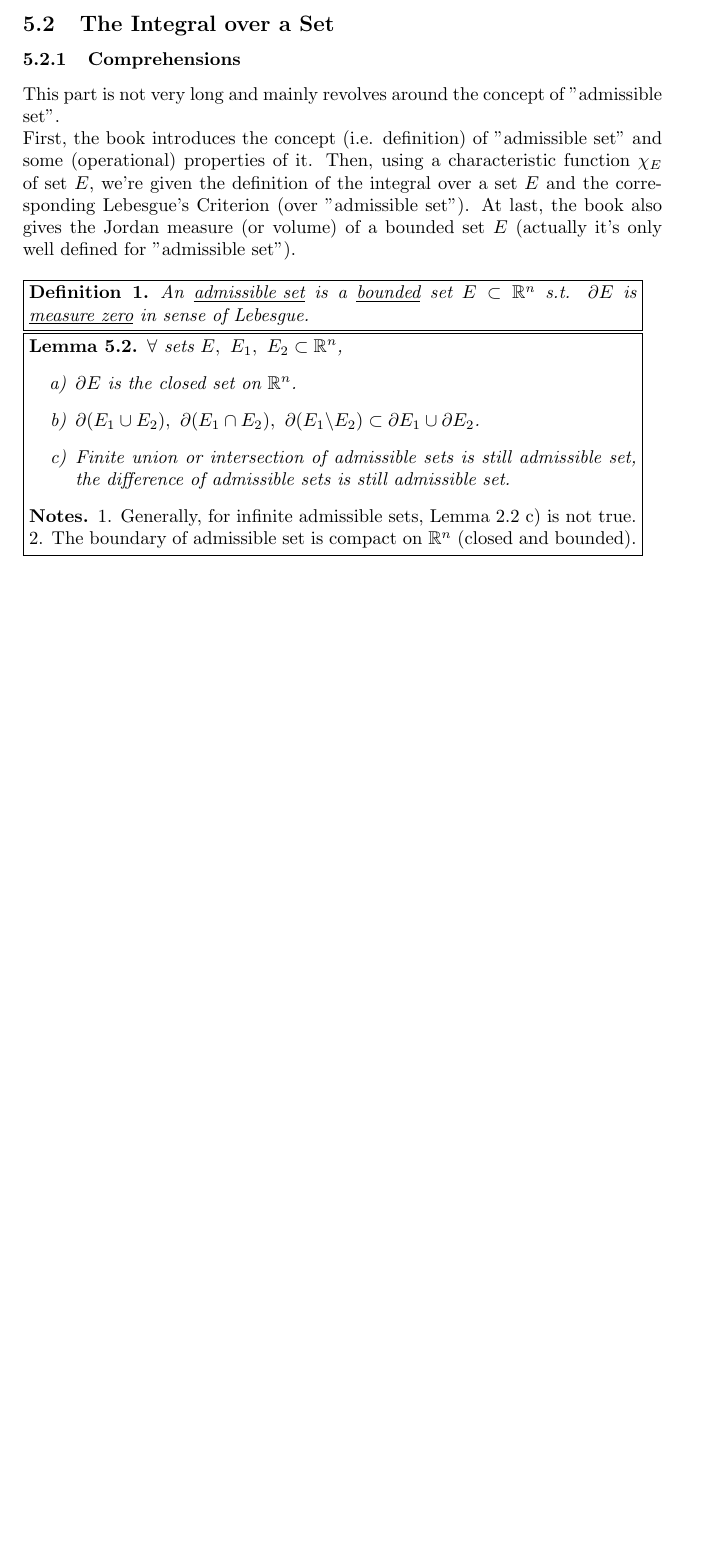
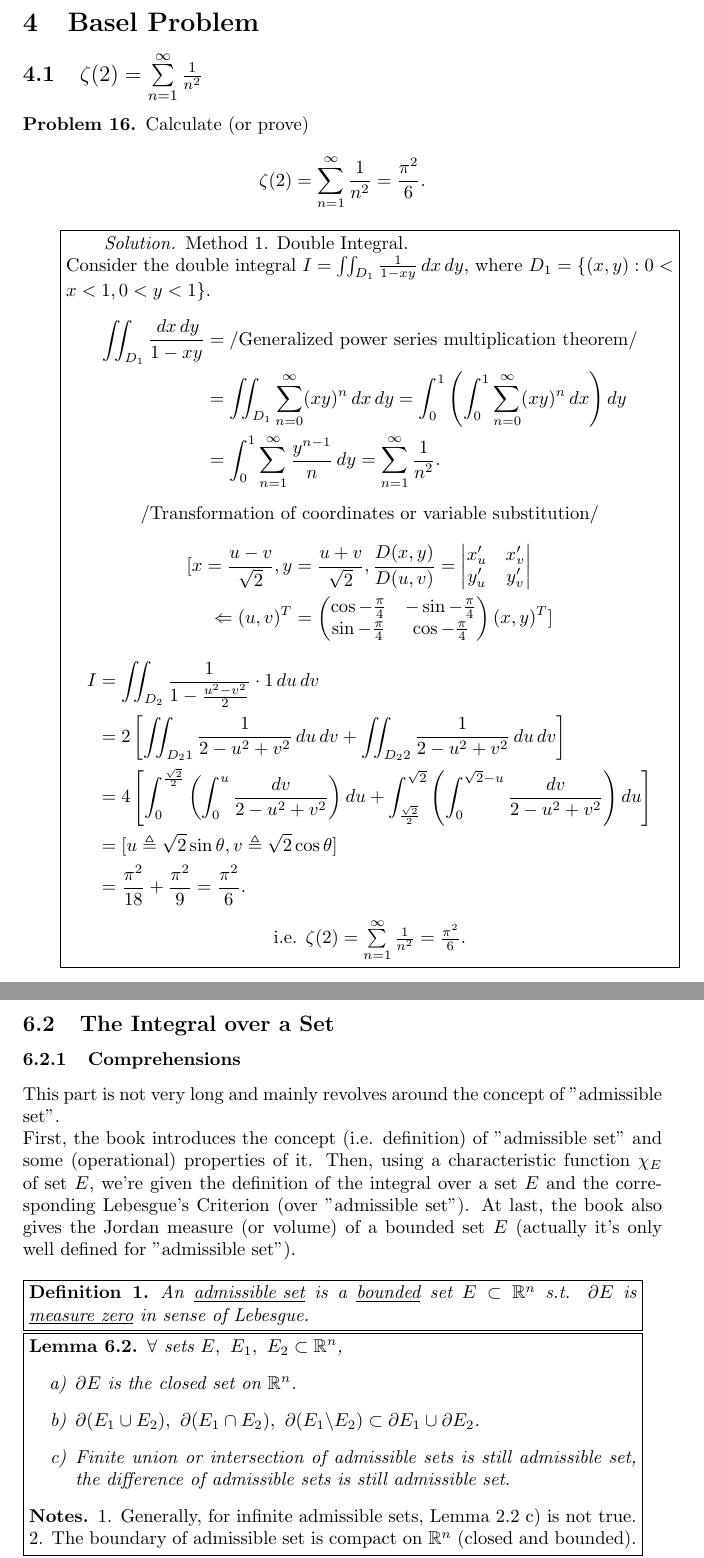
Before and after one commit to Buce-Ithon/Mathematics-Analysis, a LaTeX document (Textbook Comprehensions/MA_Zorich.tex, which reads Textbook Comprehensions/Basel Problem.tex): part of page 33 of 34 before the commit and two parts of pages 19 and 34 of 35 after it, the two joined at a grey line, cut at the place of the change, the shorter picture padded with empty space. Compiled offline with pdfLaTeX.

Commit message:
3.9: MA Zorich updated.

```diff
--- /dev/null
+++ b/Textbook Comprehensions/Basel Problem.tex
@@ -0,0 +1,61 @@
+%\documentclass{Math_Note}
+%\setlength{\parindent}{2em}
+
+%\title{\textbf{Basel Problem}}
+%\author{Buce-Ithon}
+%\newdateformat{mydate}{\twodigit{\THEDAY}{ }\shortmonthname[\THEMONTH], \THEYEAR}
+%\date{\today}
+
+%\begin{document}
+% Title page
+%\maketitle
+
+% Content
+%\newpage
+%\tableofcontents
+%\newpage
+
+% \setcounter{section}{-1}
+\newpage
+\section{Basel Problem}
+\subsection{$\zeta(2)=\sum\limits_{n=1}^{\infty}\frac{1}{n^2}$}
+\begin{prb}
+    Calculate (or prove) $$\zeta(2)=\sum\limits_{n=1}^{\infty}\frac{1}{n^2}=\frac{\pi^2}{6}.$$
+\end{prb}
+
+\fbox{\begin{minipage}{0.95\textwidth}
+\begin{sol*}
+    Method 1. Double Integral. \\
+    Consider the double integral $I=\iint_{D_1} \frac{1}{1-xy} \, dx \, dy$, where $D_1=\{(x,y):0<x<1,0<y<1\}$. \\
+    \begin{equation*}
+        \begin{split}
+            \iint_{D_1} \frac{\, dx \, dy}{1-xy} &= \text{/Generalized power series multiplication theorem/} \\
+            &= \iint_{D_1} \sum_{n=0}^{\infty} (xy)^n \, dx \, dy = \int_{0}^{1} \left( \int_{0}^{1} \sum_{n=0}^{\infty} (xy)^n \, dx \right) dy \\
+            &= \int_{0}^{1} \sum_{n=1}^{\infty} \frac{y^{n-1}}{n} \, dy = \sum_{n=1}^{\infty} \frac{1}{n^2}.
+        \end{split}
+    \end{equation*}
+    \center{/Transformation of coordinates or variable substitution/}
+    \begin{equation*}
+        \begin{split}
+            [ x=\frac{u-v}{\sqrt{2}}, y&=\frac{u+v}{\sqrt{2}}, \frac{D(x,y)}{D(u,v)}=\begin{vmatrix} x'_u & x'_v \\ y'_u & y'_v \end{vmatrix} \\
+            \Leftarrow (u,v)^T&=\begin{pmatrix} \cos -\frac{\pi}{4} & -\sin -\frac{\pi}{4} \\ \sin -\frac{\pi}{4} & \cos -\frac{\pi}{4} \end{pmatrix}(x,y)^T ]\\
+        \end{split}
+    \end{equation*}
+    %\begin{figure}[H]
+        %\centering
+        %\includegraphics[scale=0.24]{"./Figures/250822_1.png"}
+    %\end{figure}
+    \begin{equation*}
+        \begin{split}
+            I &= \iint_{D_2} \frac{1}{1-\frac{u^2-v^2}{2}}\cdot 1 \, du \, dv \\
+            &= 2\left[ \iint_{D_21} \frac{1}{2-u^2+v^2} \, du \, dv + \iint_{D_22} \frac{1}{2-u^2+v^2} \, du \, dv \right] \\
+            &= 4\left[ \int_{0}^{\frac{\sqrt{2}}{2}} \left( \int_{0}^{u} \frac{dv}{2-u^2+v^2} \right) du + \int_{\frac{\sqrt{2}}{2}}^{\sqrt{2}} \left( \int_{0}^{\sqrt{2}-u} \frac{dv}{2-u^2+v^2} \right) du \right] \\
+            &= [u\triangleq\sqrt{2}\sin \theta, v\triangleq\sqrt{2}\cos \theta] \\
+            &= \frac{\pi^2}{18} + \frac{\pi^2}{9} = \frac{\pi^2}{6}.
+        \end{split}
+    \end{equation*}
+    i.e. $\zeta(2)=\sum\limits_{n=1}^{\infty}\frac{1}{n^2}=\frac{\pi^2}{6}$.
+\end{sol*}
+\end{minipage}}
+
+%\end{document}
```
Also changed, not shown: Textbook Comprehensions/MA_Zorich.tex (+4 -0 lines), Textbook Comprehensions/Figures/250822_1.png (added), Textbook Comprehensions/MA_Zorich.pdf, 1 other file.
